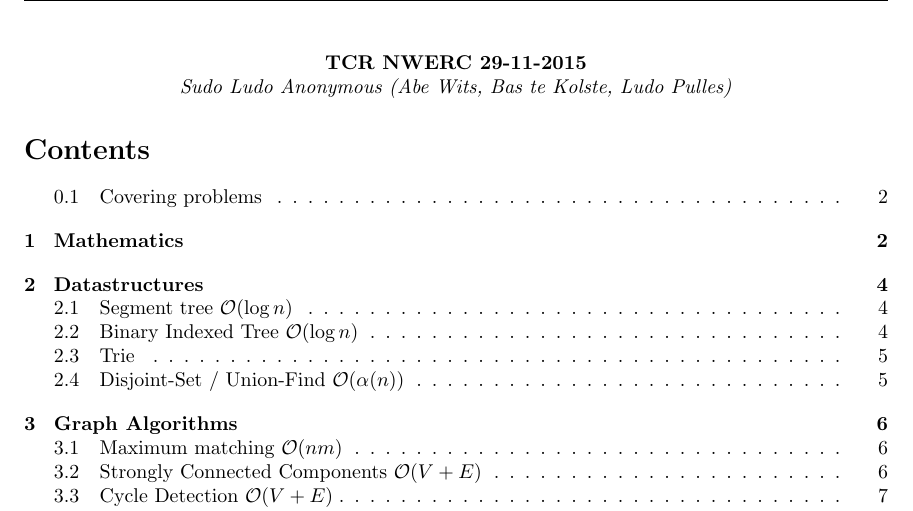
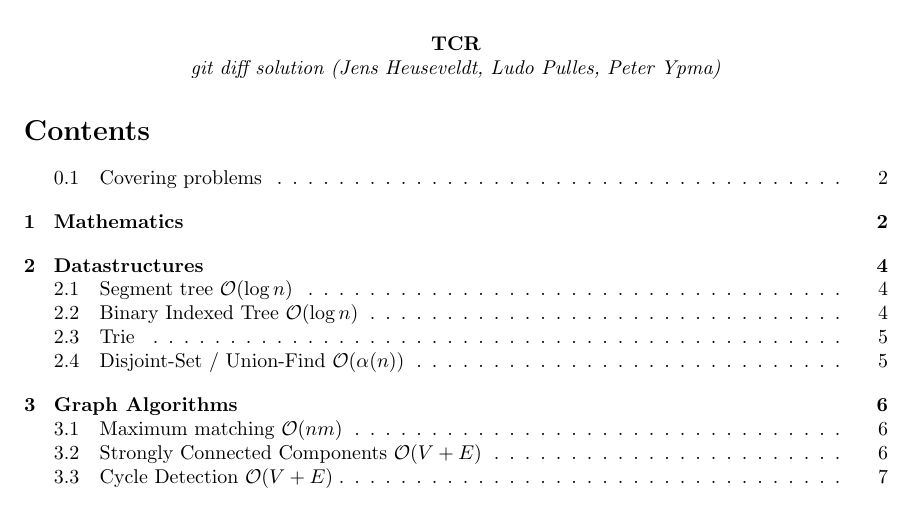
Before and after one commit to ludopulles/tcr, a LaTeX document (tcr.tex): part of page 1 of 19, cut so that both start at the same text. Compiled offline with pdfLaTeX.

Commit message:
Updated team name and team members' name

```diff
--- a/tcr.tex
+++ b/tcr.tex
@@ -3,8 +3,8 @@
 \usepackage{color,courier,fancyhdr,listings,parcolumns,verbatim}
 \usepackage[top=2in, bottom=1.25in, left=1.25in, right=1.25in]{geometry}
 
-\title{TCR NWERC 29-11-2015}
-\author{Sudo Ludo Anonymous (Abe Wits, Bas te Kolste, Ludo Pulles)}
+\title{TCR}
+\author{git diff solution (Jens Heuseveldt, Ludo Pulles, Peter Ypma)}
 
 \lstset{
 	basicstyle=\footnotesize\ttfamily,
@@ -25,7 +25,7 @@
 
 \pagestyle{fancy}
 \lhead{Utrecht University}
-\rhead{Sudo Ludo Anonymous}
+\rhead{git diff solution}
 
 \begin{document}
 
```
Also changed, not shown: tcr.pdf.
